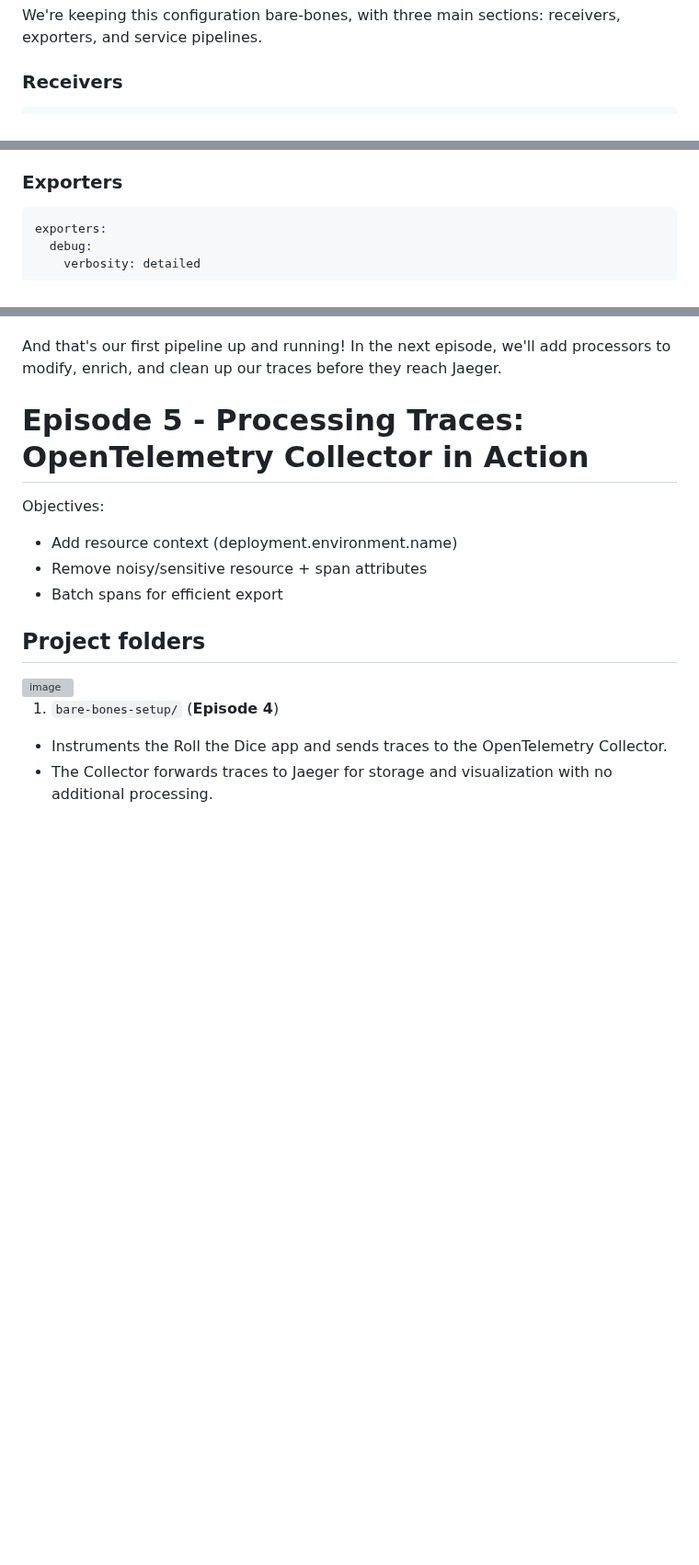
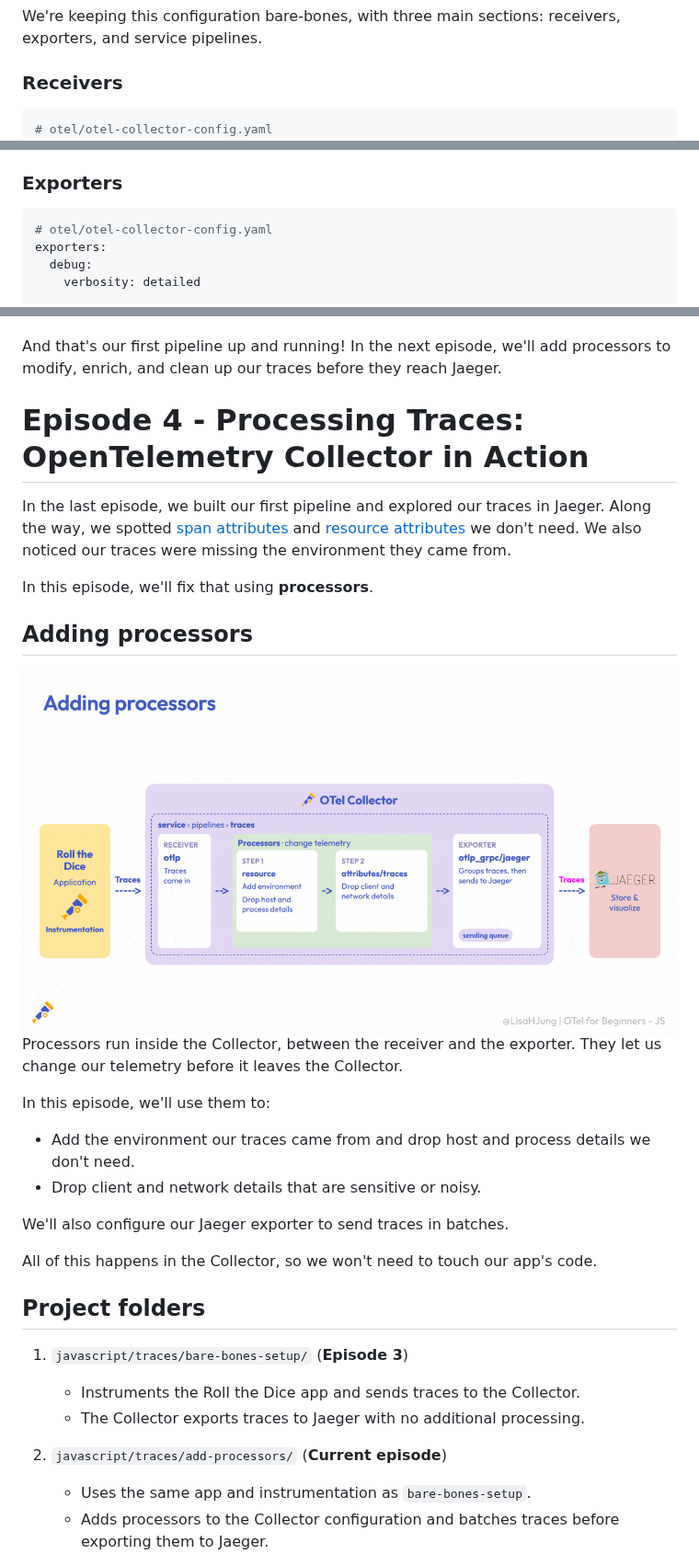
Before and after one commit to LisaHJung/OTel-for-Beginners-JS, a Markdown page: README.md, 3 parts joined by grey strips. Shown at 92% size. Rendered like a GitHub page; pictures changed too: images/adding-processors.gif (added); blank space fills up the shorter version; grey boxes are pictures that could not be loaded.

````diff
--- a/README.md
+++ b/README.md
@@ -342,6 +341,7 @@ We're keeping this configuration bare-bones, with three main sections: receivers
 ### Receivers
 
 ```yaml
+# otel/otel-collector-config.yaml
 receivers:
   otlp:
     protocols:
@@ -359,6 +359,7 @@ Receivers tell the Collector how to accept incoming telemetry.
 ### Exporters
 
 ```yaml
+# otel/otel-collector-config.yaml
 exporters:
   debug:
     verbosity: detailed
@@ -480,18 +482,33 @@ In the next episode, we'll use processors to remove these too (orange boxes):
 
 And that's our first pipeline up and running! In the next episode, we'll add processors to modify, enrich, and clean up our traces before they reach Jaeger.
 
-# Episode 5 - Processing Traces: OpenTelemetry Collector in Action
+# Episode 4 - Processing Traces: OpenTelemetry Collector in Action
 
-Objectives:
-- Add resource context (deployment.environment.name)
-- Remove noisy/sensitive resource + span attributes
-- Batch spans for efficient export
+In the last episode, we built our first pipeline and explored our traces in Jaeger. Along the way, we spotted [span attributes](#tags-span-attributes) and [resource attributes](#process-resource-attributes) we don't need. We also noticed our traces were missing the environment they came from.
+
+In this episode, we'll fix that using **processors**.
+
+## Adding processors
+
+<img width="1280" height="714" alt="Adding processors: inside the Collector's traces pipeline, traces go from the otlp receiver through the resource processor, which adds the environment and drops host and process details, then the attributes/traces processor, which drops client and network details. The otlp_grpc/jaeger exporter groups traces with its sending queue, then sends them to Jaeger" src="images/adding-processors.gif" />
+
+Processors run inside the Collector, between the receiver and the exporter. They let us change our telemetry before it leaves the Collector.
+
+In this episode, we'll use them to:
+- Add the environment our traces came from and drop host and process details we don't need.
+- Drop client and network details that are sensitive or noisy.
+
+We'll also configure our Jaeger exporter to send traces in batches.
+
+All of this happens in the Collector, so we won't need to touch our app's code.
 
 ## Project folders
 
-<img width="2550" height="1434" alt="image" src="https://github.com/user-attachments/assets/0de6e8b5-ed8a-4480-aaed-06fbddc99218" />
+1. `javascript/traces/bare-bones-setup/` (**Episode 3**)
+   - Instruments the Roll the Dice app and sends traces to the Collector.
+   - The Collector exports traces to Jaeger with no additional processing.
 
-1. `bare-bones-setup/` (**Episode 4**)
-- Instruments the Roll the Dice app and sends traces to the OpenTelemetry Collector.
-- The Collector forwards traces to Jaeger for storage and visualization with no additional processing.
+2. `javascript/traces/add-processors/` (**Current episode**)
+   - Uses the same app and instrumentation as `bare-bones-setup`.
+   - Adds processors to the Collector configuration and batches traces before exporting them to Jaeger.
 
````
Also changed, not shown: other parts of README.md (+135 -95 lines), images/jaeger-process-before-after.jpg (added), images/jaeger-results-processed.png (added), images/jaeger-tags-before-after.jpg (added), images/putting-it-all-together-processors.gif (added), 1 other file.
